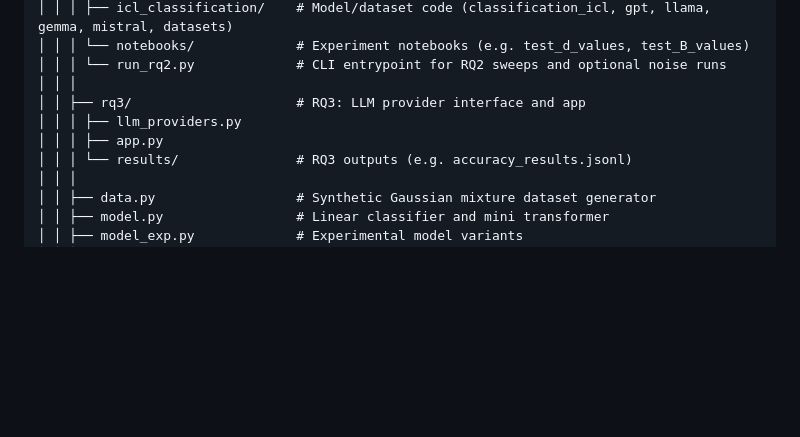
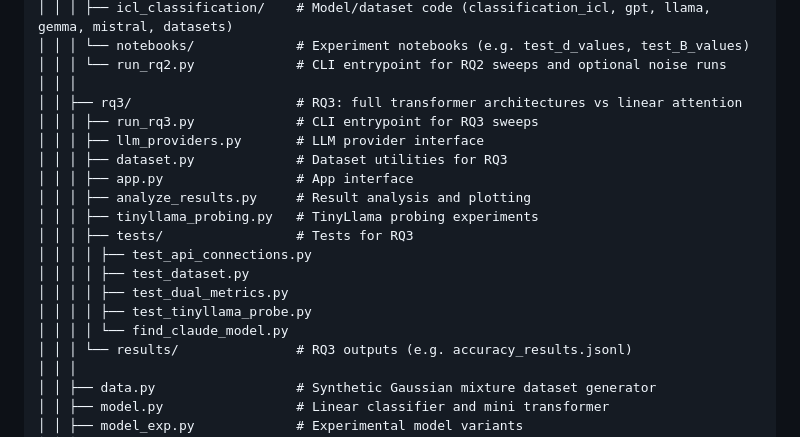
Before and after one commit to Shou-Yue/DSC180a-ICL-A11, a Markdown page: README.md, the part around the change. Rendered like a GitHub page; blank space fills up the shorter version.

```diff
--- a/README.md
+++ b/README.md
@@ -104,9 +104,19 @@ The repository is structured as follows:
 │ │ │ └── notebooks/             # Experiment notebooks (e.g. test_d_values, test_B_values)
 │ │ │ └── run_rq2.py             # CLI entrypoint for RQ2 sweeps and optional noise runs
 │ │ │
-│ │ ├── rq3/                     # RQ3: LLM provider interface and app
-│ │ │ ├── llm_providers.py
-│ │ │ ├── app.py
+│ │ ├── rq3/                     # RQ3: full transformer architectures vs linear attention
+│ │ │ ├── run_rq3.py             # CLI entrypoint for RQ3 sweeps
+│ │ │ ├── llm_providers.py       # LLM provider interface
+│ │ │ ├── dataset.py             # Dataset utilities for RQ3
+│ │ │ ├── app.py                 # App interface
+│ │ │ ├── analyze_results.py     # Result analysis and plotting
+│ │ │ ├── tinyllama_probing.py   # TinyLlama probing experiments
+│ │ │ ├── tests/                 # Tests for RQ3
+│ │ │ │ ├── test_api_connections.py
+│ │ │ │ ├── test_dataset.py
+│ │ │ │ ├── test_dual_metrics.py
+│ │ │ │ ├── test_tinyllama_probe.py
+│ │ │ │ └── find_claude_model.py
 │ │ │ └── results/               # RQ3 outputs (e.g. accuracy_results.jsonl)
 │ │ │
 │ │ ├── data.py                  # Synthetic Gaussian mixture dataset generator
```
